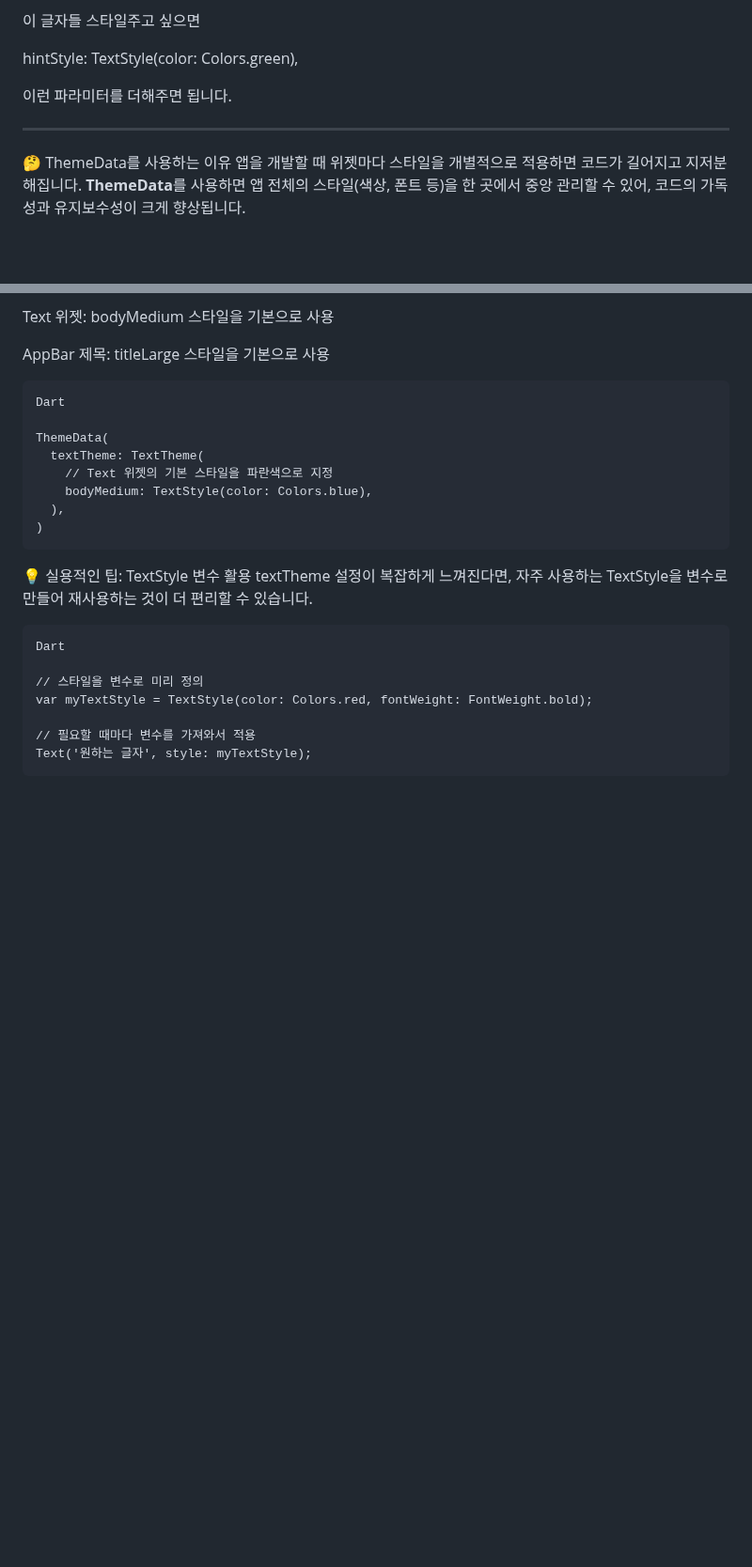
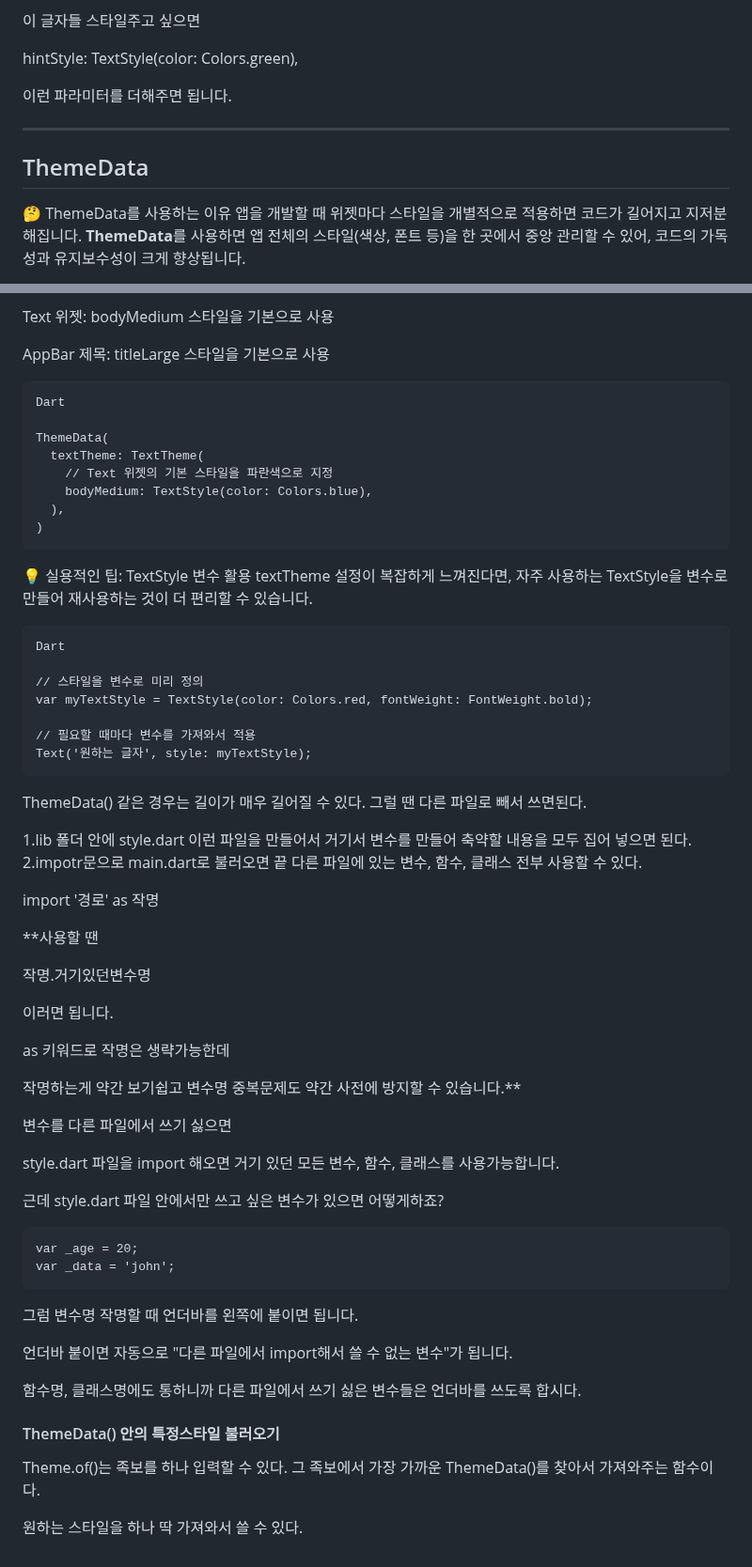
Before and after one commit to kopu0708/Clone_instar, a Markdown page: README.md, 2 parts joined by grey strips. Shown at 94% size. GitHub-like rendering; blank space fills up the shorter version.

```diff
--- a/README.md
+++ b/README.md
@@ -564,6 +564,7 @@ hintStyle: TextStyle(color: Colors.green),
 이런 파라미터를 더해주면 됩니다.
 
 ---------
+## ThemeData
 🤔 ThemeData를 사용하는 이유
 앱을 개발할 때 위젯마다 스타일을 개별적으로 적용하면 코드가 길어지고 지저분해집니다. **ThemeData**를 사용하면 앱 전체의 스타일(색상, 폰트 등)을 한 곳에서 중앙 관리할 수 있어, 코드의 가독성과 유지보수성이 크게 향상됩니다.
 
@@ -633,3 +634,45 @@ var myTextStyle = TextStyle(color: Colors.red, fontWeight: FontWeight.bold);
 // 필요할 때마다 변수를 가져와서 적용
 Text('원하는 글자', style: myTextStyle);
 ~~~
+ThemeData() 같은 경우는 길이가 매우 길어질 수 있다. 그럴 땐 다른 파일로 빼서 쓰면된다.
+
+1.lib 폴더 안에 style.dart 이런 파일을 만들어서 거기서 변수를 만들어 축약할 내용을 모두 집어 넣으면 된다.
+2.impotr문으로 main.dart로 불러오면 끝 다른 파일에 있는 변수, 함수, 클래스 전부 사용할 수 있다.
+
+import '경로' as 작명
+
+**사용할 땐
+
+작명.거기있던변수명
+
+이러면 됩니다.
+
+
+
+as 키워드로 작명은 생략가능한데
+
+작명하는게 약간 보기쉽고 변수명 중복문제도 약간 사전에 방지할 수 있습니다.**
+
+변수를 다른 파일에서 쓰기 싫으면
+
+
+
+style.dart 파일을 import 해오면 거기 있던 모든 변수, 함수, 클래스를 사용가능합니다.
+
+근데 style.dart 파일 안에서만 쓰고 싶은 변수가 있으면 어떻게하죠?
+
+
+~~~
+var _age = 20;
+var _data = 'john';
+~~~
+그럼 변수명 작명할 때 언더바를 왼쪽에 붙이면 됩니다.
+
+언더바 붙이면 자동으로 "다른 파일에서 import해서 쓸 수 없는 변수"가 됩니다.
+
+함수명, 클래스명에도 통하니까 다른 파일에서 쓰기 싫은 변수들은 언더바를 쓰도록 합시다.
+
+#### ThemeData() 안의 특정스타일 불러오기
+Theme.of()는 족보를 하나 입력할 수 있다. 그 족보에서 가장 가까운 ThemeData()를 찾아서 가져와주는 함수이다.
+
+원하는 스타일을 하나 딱 가져와서 쓸 수 있다.
```
